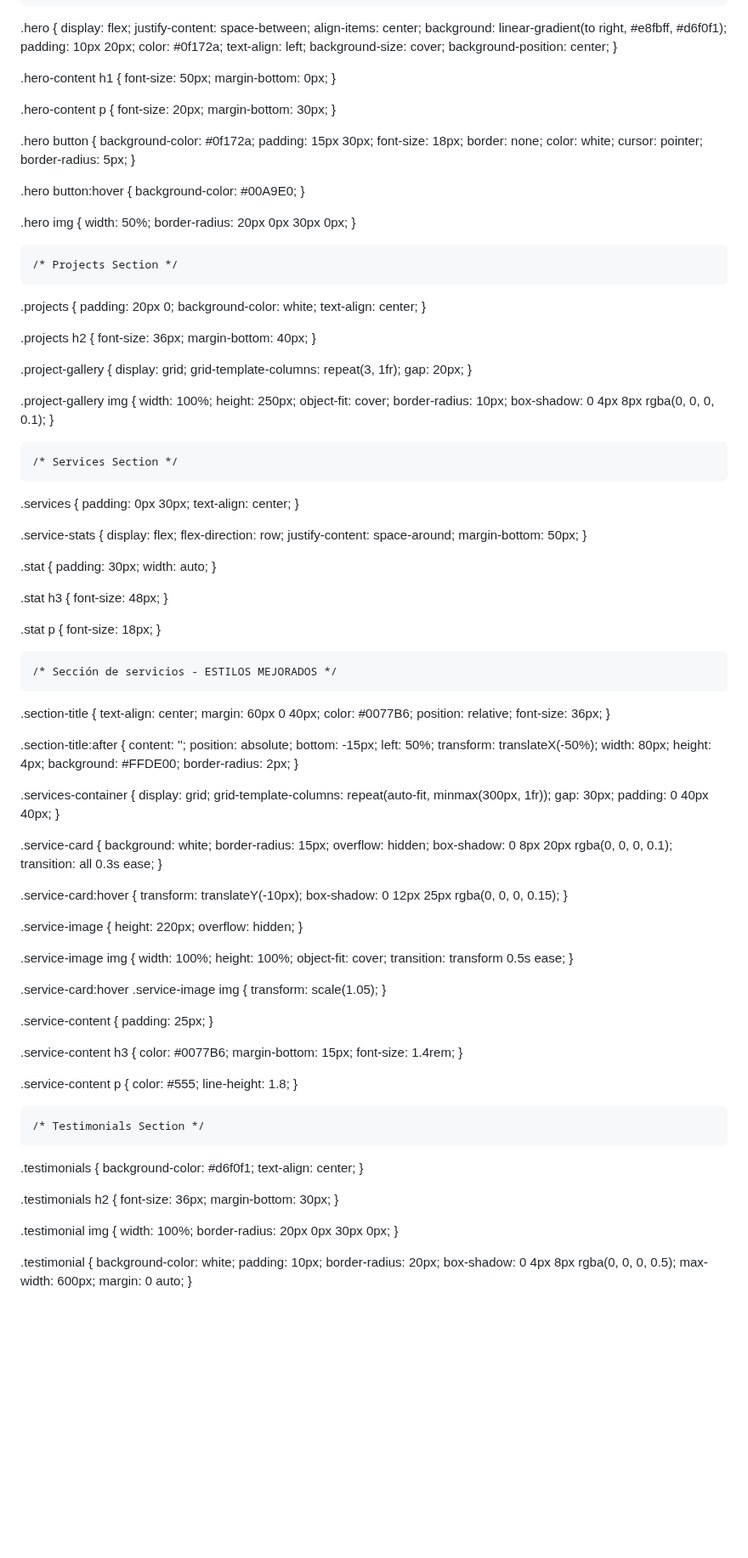
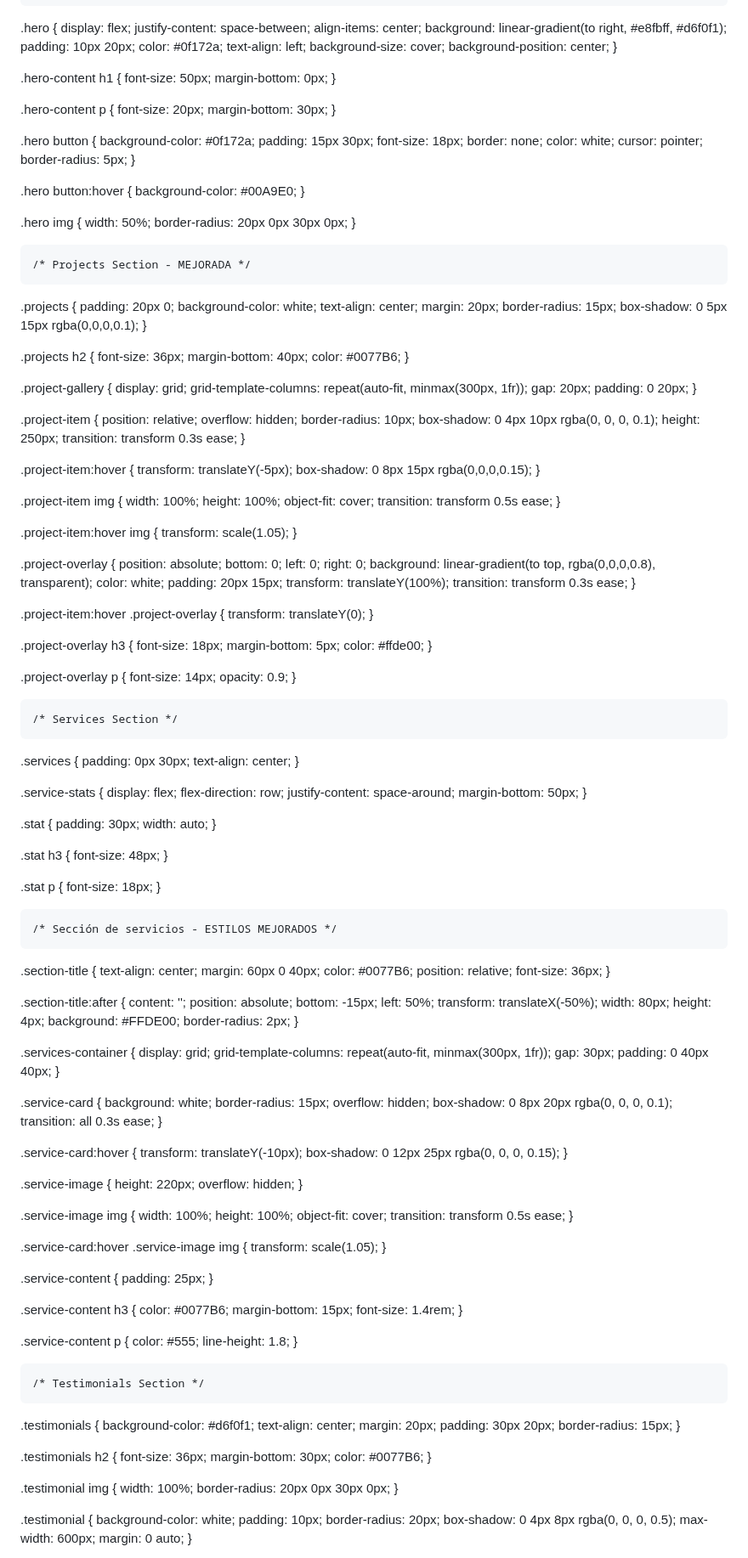
Before and after one commit to davidregx/ARENAZUL, a Markdown page: README.md, the part around one of its changes. Shown at 85% size. Rendered like a GitHub page; blank space fills up the shorter version.

```diff
--- a/README.md
+++ b/README.md
@@ -243,7 +244,7 @@
       background-position: center;
     }
 
-   .hero-content h1 {
+  .hero-content h1 {
       font-size: 50px;
       margin-bottom: 0px;
     }
@@ -263,7 +264,7 @@
       border-radius: 5px;
     }
 
-   .hero button:hover {
+  .hero button:hover {
       background-color: #00A9E0;
     }
 
@@ -272,30 +273,79 @@
       border-radius: 20px 0px 30px 0px;
     }
 
-    /* Projects Section */
+    /* Projects Section - MEJORADA */
    .projects {
       padding: 20px 0;
       background-color: white;
       text-align: center;
+      margin: 20px;
+      border-radius: 15px;
+      box-shadow: 0 5px 15px rgba(0,0,0,0.1);
     }
 
    .projects h2 {
       font-size: 36px;
       margin-bottom: 40px;
-    }
-
-  .project-gallery {
+      color: #0077B6;
+    }
+
+   .project-gallery {
       display: grid;
-      grid-template-columns: repeat(3, 1fr);
+      grid-template-columns: repeat(auto-fit, minmax(300px, 1fr));
       gap: 20px;
-    }
-
-   .project-gallery img {
+      padding: 0 20px;
+    }
+
+  .project-item {
+      position: relative;
+      overflow: hidden;
+      border-radius: 10px;
+      box-shadow: 0 4px 10px rgba(0, 0, 0, 0.1);
+      height: 250px;
+      transition: transform 0.3s ease;
+    }
+
+   .project-item:hover {
+      transform: translateY(-5px);
+      box-shadow: 0 8px 15px rgba(0,0,0,0.15);
+    }
+
+   .project-item img {
       width: 100%;
-      height: 250px;
+      height: 100%;
       object-fit: cover;
-      border-radius: 10px;
-      box-shadow: 0 4px 8px rgba(0, 0, 0, 0.1);
+      transition: transform 0.5s ease;
+    }
+
+   .project-item:hover img {
+      transform: scale(1.05);
+    }
+
+   .project-overlay {
+      position: absolute;
+      bottom: 0;
+      left: 0;
+      right: 0;
+      background: linear-gradient(to top, rgba(0,0,0,0.8), transparent);
+      color: white;
+      padding: 20px 15px;
+      transform: translateY(100%);
+      transition: transform 0.3s ease;
+    }
+
+   .project-item:hover .project-overlay {
+      transform: translateY(0);
+    }
+
+   .project-overlay h3 {
+      font-size: 18px;
+      margin-bottom: 5px;
+      color: #ffde00;
+    }
+
+   .project-overlay p {
+      font-size: 14px;
+      opacity: 0.9;
     }
 
     /* Services Section */
@@ -304,7 +354,7 @@
       text-align: center;
     }
 
-  .service-stats {
+   .service-stats {
       display: flex;
       flex-direction: row;
       justify-content: space-around;
@@ -316,16 +366,16 @@
       width: auto;
     }
 
-   .stat h3 {
+  .stat h3 {
       font-size: 48px;
     }
 
-  .stat p {
+   .stat p {
       font-size: 18px;
     }
 
     /* Sección de servicios - ESTILOS MEJORADOS */
-  .section-title {
+   .section-title {
       text-align: center;
       margin: 60px 0 40px;
       color: #0077B6;
@@ -345,7 +395,7 @@
       border-radius: 2px;
     }
 
-   .services-container {
+  .services-container {
       display: grid;
       grid-template-columns: repeat(auto-fit, minmax(300px, 1fr));
       gap: 30px;
@@ -360,7 +410,7 @@
       transition: all 0.3s ease;
     }
 
-  .service-card:hover {
+   .service-card:hover {
       transform: translateY(-10px);
       box-shadow: 0 12px 25px rgba(0, 0, 0, 0.15);
     }
@@ -370,14 +420,14 @@
       overflow: hidden;
     }
 
-   .service-image img {
+  .service-image img {
       width: 100%;
       height: 100%;
       object-fit: cover;
       transition: transform 0.5s ease;
     }
 
-  .service-card:hover .service-image img {
+   .service-card:hover .service-image img {
       transform: scale(1.05);
     }
 
@@ -385,7 +435,7 @@
       padding: 25px;
     }
 
-   .service-content h3 {
+  .service-content h3 {
       color: #0077B6;
       margin-bottom: 15px;
       font-size: 1.4rem;
@@ -397,14 +447,18 @@
     }
 
     /* Testimonials Section */
-   .testimonials {
+  .testimonials {
       background-color: #d6f0f1;
       text-align: center;
+      margin: 20px;
+      padding: 30px 20px;
+      border-radius: 15px;
     }
 
   .testimonials h2 {
       font-size: 36px;
       margin-bottom: 30px;
+      color: #0077B6;
     }
 
    .testimonial img {
```
Also changed, not shown: other parts of README.md (+163 -94 lines).
